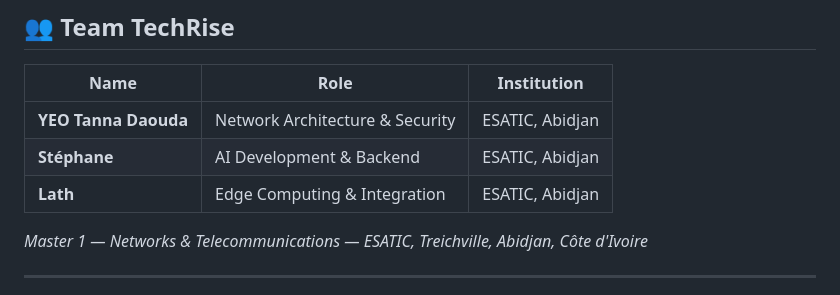
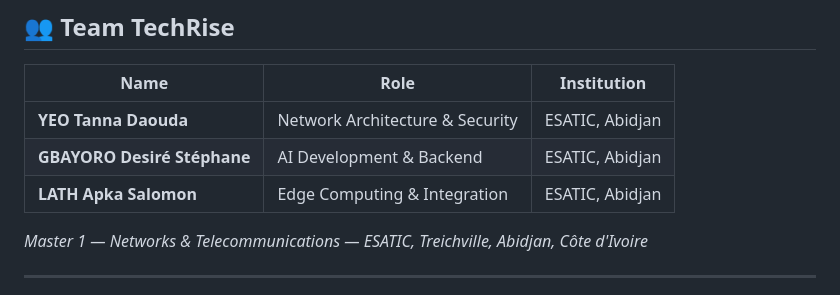
Before and after one commit to YEO15/diagnoafrique, a Markdown page: README.md, the part around the change. GitHub-like rendering.

Commit message:
Update README — DiagnoAfrique v2.0

```diff
--- a/README.md
+++ b/README.md
@@ -263,8 +263,8 @@ Sync          Background threads + automatic retry
 | Name | Role | Institution |
 |---|---|---|
 | **YEO Tanna Daouda** | Network Architecture & Security | ESATIC, Abidjan |
-| **Stéphane** | AI Development & Backend | ESATIC, Abidjan |
-| **Lath** | Edge Computing & Integration | ESATIC, Abidjan |
+| **GBAYORO Desiré Stéphane** | AI Development & Backend | ESATIC, Abidjan |
+| **LATH Apka Salomon** | Edge Computing & Integration | ESATIC, Abidjan |
 
 *Master 1 — Networks & Telecommunications — ESATIC, Treichville, Abidjan, Côte d'Ivoire*
 
```
